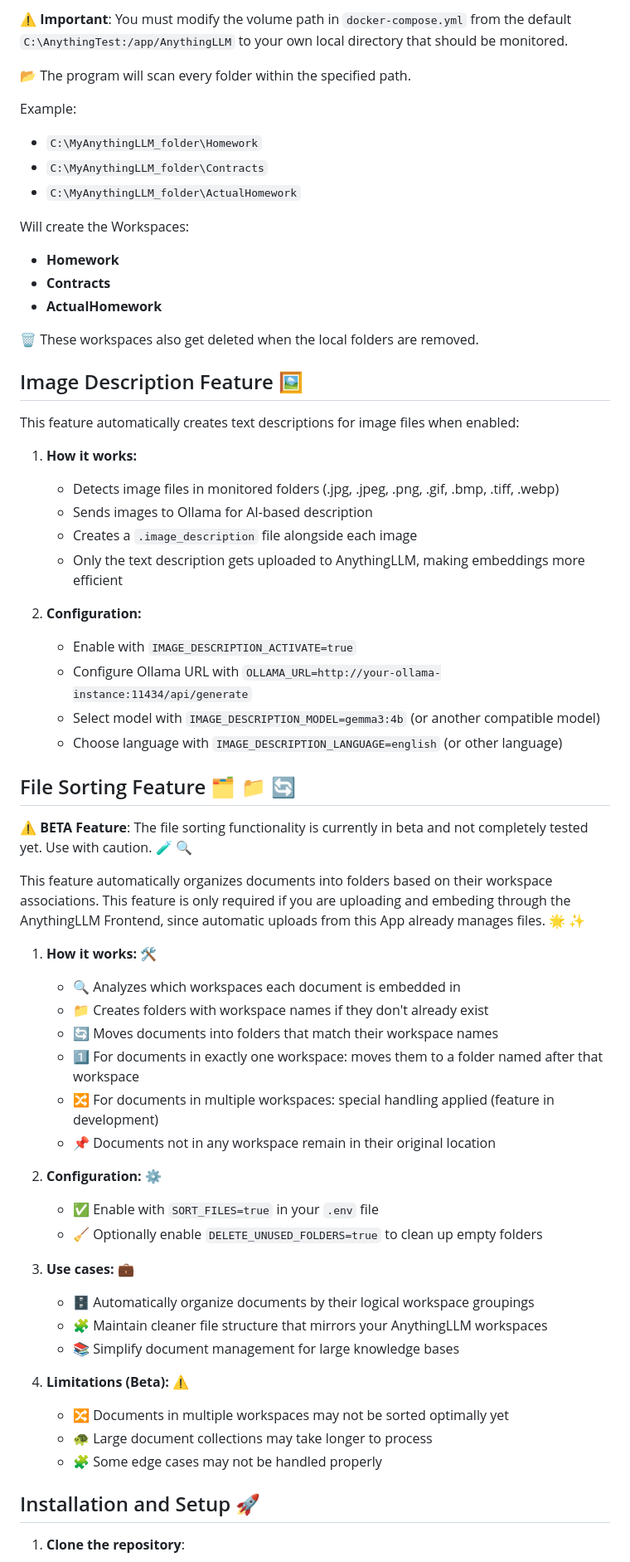
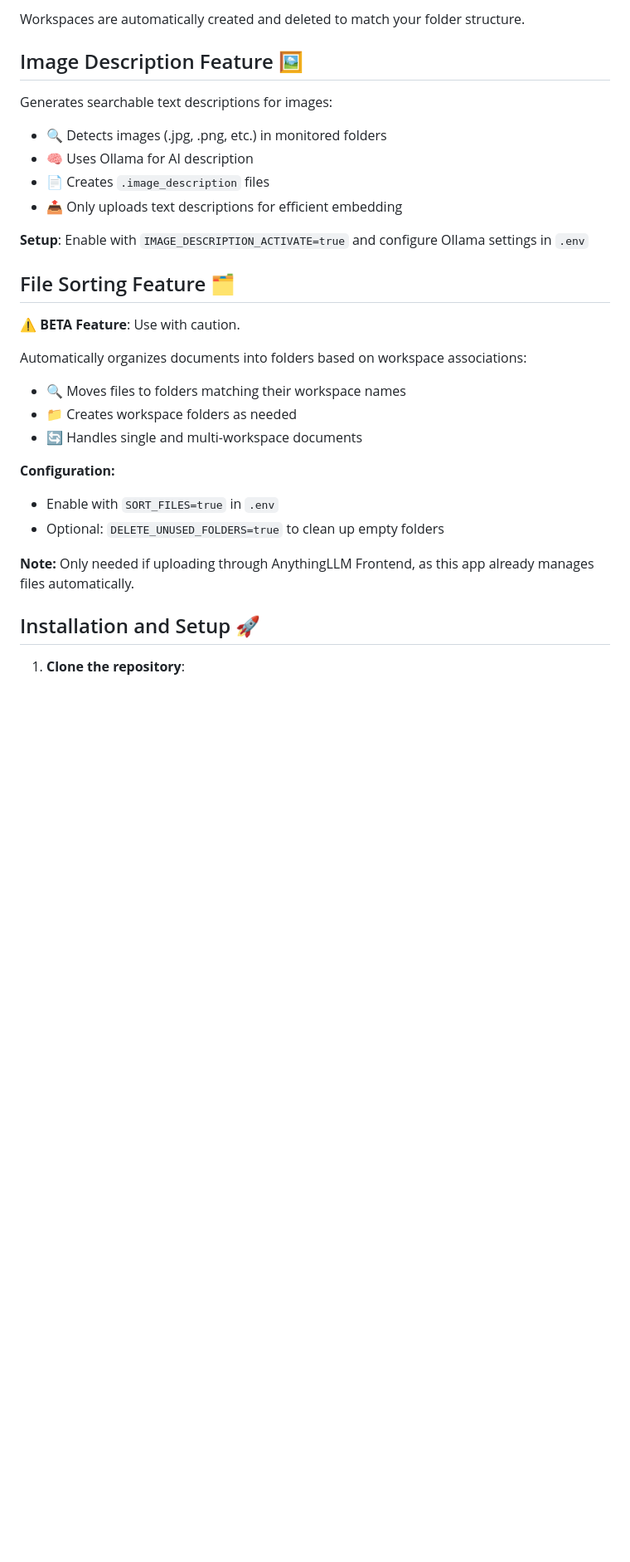
Before and after one commit to mahoneyr/AnythingLLM_File-Manager, a Markdown page: README.md, the part around one of its changes. Shown at 83% size. Rendered like a GitHub page; blank space fills up the shorter version.

```diff
--- a/README.md
+++ b/README.md
@@ -75,63 +66,32 @@ volumes:
 
-⚠️ **Important**: You must modify the volume path in `docker-compose.yml` from the default `C:\AnythingTest:/app/AnythingLLM` to your own local directory that should be monitored.
-
-📂 The program will scan every folder within the specified path.
-
-Example:
-- `C:\MyAnythingLLM_folder\Homework`
-- `C:\MyAnythingLLM_folder\Contracts`
-- `C:\MyAnythingLLM_folder\ActualHomework`
-
-Will create the Workspaces:
-- **Homework**
-- **Contracts**
-- **ActualHomework**
-
-🗑️ These workspaces also get deleted when the local folders are removed.
+Workspaces are automatically created and deleted to match your folder structure.
 
 ## Image Description Feature 🖼️
 
-This feature automatically creates text descriptions for image files when enabled:
+Generates searchable text descriptions for images:
 
-1. **How it works:**
-   - Detects image files in monitored folders (.jpg, .jpeg, .png, .gif, .bmp, .tiff, .webp)
-   - Sends images to Ollama for AI-based description
-   - Creates a `.image_description` file alongside each image
-   - Only the text description gets uploaded to AnythingLLM, making embeddings more efficient
+- 🔍 Detects images (.jpg, .png, etc.) in monitored folders
+- 🧠 Uses Ollama for AI description
+- 📄 Creates `.image_description` files
+- 📤 Only uploads text descriptions for efficient embedding
 
-2. **Configuration:**
-   - Enable with `IMAGE_DESCRIPTION_ACTIVATE=true`
-   - Configure Ollama URL with `OLLAMA_URL=http://your-ollama-instance:11434/api/generate`
-   - Select model with `IMAGE_DESCRIPTION_MODEL=gemma3:4b` (or another compatible model)
-   - Choose language with `IMAGE_DESCRIPTION_LANGUAGE=english` (or other language)
+**Setup**: Enable with `IMAGE_DESCRIPTION_ACTIVATE=true` and configure Ollama settings in `.env`
 
-## File Sorting Feature 🗂️ 📁 🔄
+## File Sorting Feature 🗂️
 
-⚠️ **BETA Feature**: The file sorting functionality is currently in beta and not completely tested yet. Use with caution. 🧪 🔍
+⚠️ **BETA Feature**: Use with caution.
 
-This feature automatically organizes documents into folders based on their workspace associations. This feature is only required if you are uploading and embeding through the AnythingLLM Frontend, since automatic uploads from this App already manages files. 🌟 ✨
+Automatically organizes documents into folders based on workspace associations:
 
-1. **How it works:** 🛠️
-   - 🔍 Analyzes which workspaces each document is embedded in
-   - 📁 Creates folders with workspace names if they don't already exist
-   - 🔄 Moves documents into folders that match their workspace names
-   - 1️⃣ For documents in exactly one workspace: moves them to a folder named after that workspace
-   - 🔀 For documents in multiple workspaces: special handling applied (feature in development)
-   - 📌 Documents not in any workspace remain in their original location
+- 🔍 Moves files to folders matching their workspace names
+- 📁 Creates workspace folders as needed
+- 🔄 Handles single and multi-workspace documents
 
-2. **Configuration:** ⚙️
-   - ✅ Enable with `SORT_FILES=true` in your `.env` file
-   - 🧹 Optionally enable `DELETE_UNUSED_FOLDERS=true` to clean up empty folders
+**Configuration:**
+- Enable with `SORT_FILES=true` in `.env`
+- Optional: `DELETE_UNUSED_FOLDERS=true` to clean up empty folders
 
-3. **Use cases:** 💼
-   - 🗄️ Automatically organize documents by their logical workspace groupings
-   - 🧩 Maintain cleaner file structure that mirrors your AnythingLLM workspaces
-   - 📚 Simplify document management for large knowledge bases
-
-4. **Limitations (Beta):** ⚠️
-   - 🔀 Documents in multiple workspaces may not be sorted optimally yet
-   - 🐢 Large document collections may take longer to process
-   - 🧩 Some edge cases may not be handled properly
+**Note:** Only needed if uploading through AnythingLLM Frontend, as this app already manages files automatically.
 
 ## Installation and Setup 🚀
 
```
Also changed, not shown: other parts of README.md (+33 -42 lines).
